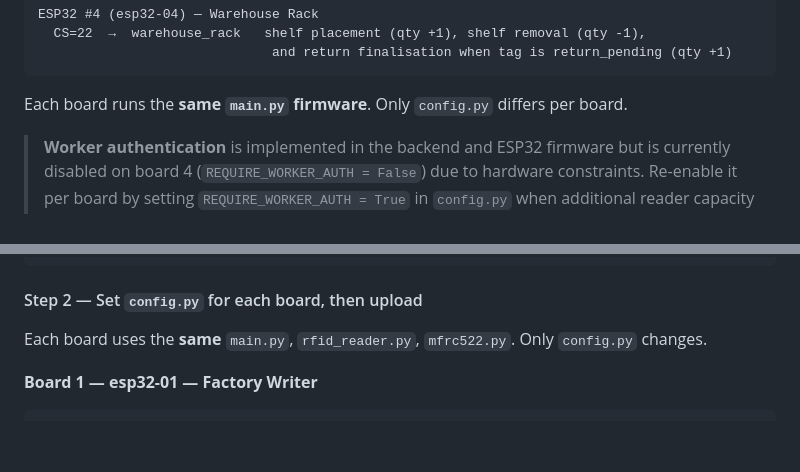
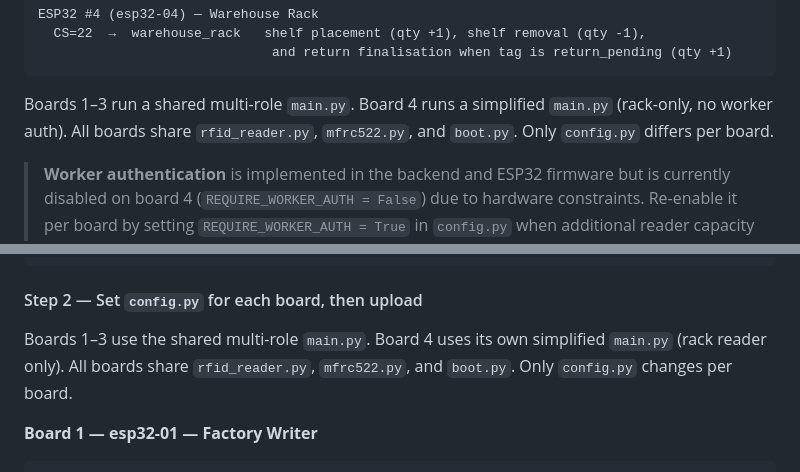
Before and after one commit to jhjh1214/smart-inventory-rfid-iot, a Markdown page: README.md, 2 parts joined by grey strips. GitHub-like rendering; blank space fills up the shorter version.

Commit message:
docs: correct the board 4 firmware note
Board 4 uses its own simplified main.py.

````diff
--- a/README.md
+++ b/README.md
@@ -99,7 +99,7 @@ ESP32 #4 (esp32-04) — Warehouse Rack
                               and return finalisation when tag is return_pending (qty +1)
 ```
 
-Each board runs the **same `main.py` firmware**. Only `config.py` differs per board.
+Boards 1–3 run a shared multi-role `main.py`. Board 4 runs a simplified `main.py` (rack-only, no worker auth). All boards share `rfid_reader.py`, `mfrc522.py`, and `boot.py`. Only `config.py` differs per board.
 
 > **Worker authentication** is implemented in the backend and ESP32 firmware but is currently disabled on board 4 (`REQUIRE_WORKER_AUTH = False`) due to hardware constraints. Re-enable it per board by setting `REQUIRE_WORKER_AUTH = True` in `config.py` when additional reader capacity is available.
 
@@ -500,7 +500,7 @@ python -m esptool --chip esp32 --port COM<N> --baud 460800 write_flash -z 0x1000
 
 #### Step 2 — Set `config.py` for each board, then upload
 
-Each board uses the **same** `main.py`, `rfid_reader.py`, `mfrc522.py`. Only `config.py` changes.
+Boards 1–3 use the shared multi-role `main.py`. Board 4 uses its own simplified `main.py` (rack reader only). All boards share `rfid_reader.py`, `mfrc522.py`, and `boot.py`. Only `config.py` changes per board.
 
 **Board 1 — esp32-01 — Factory Writer**
 ```python
````
